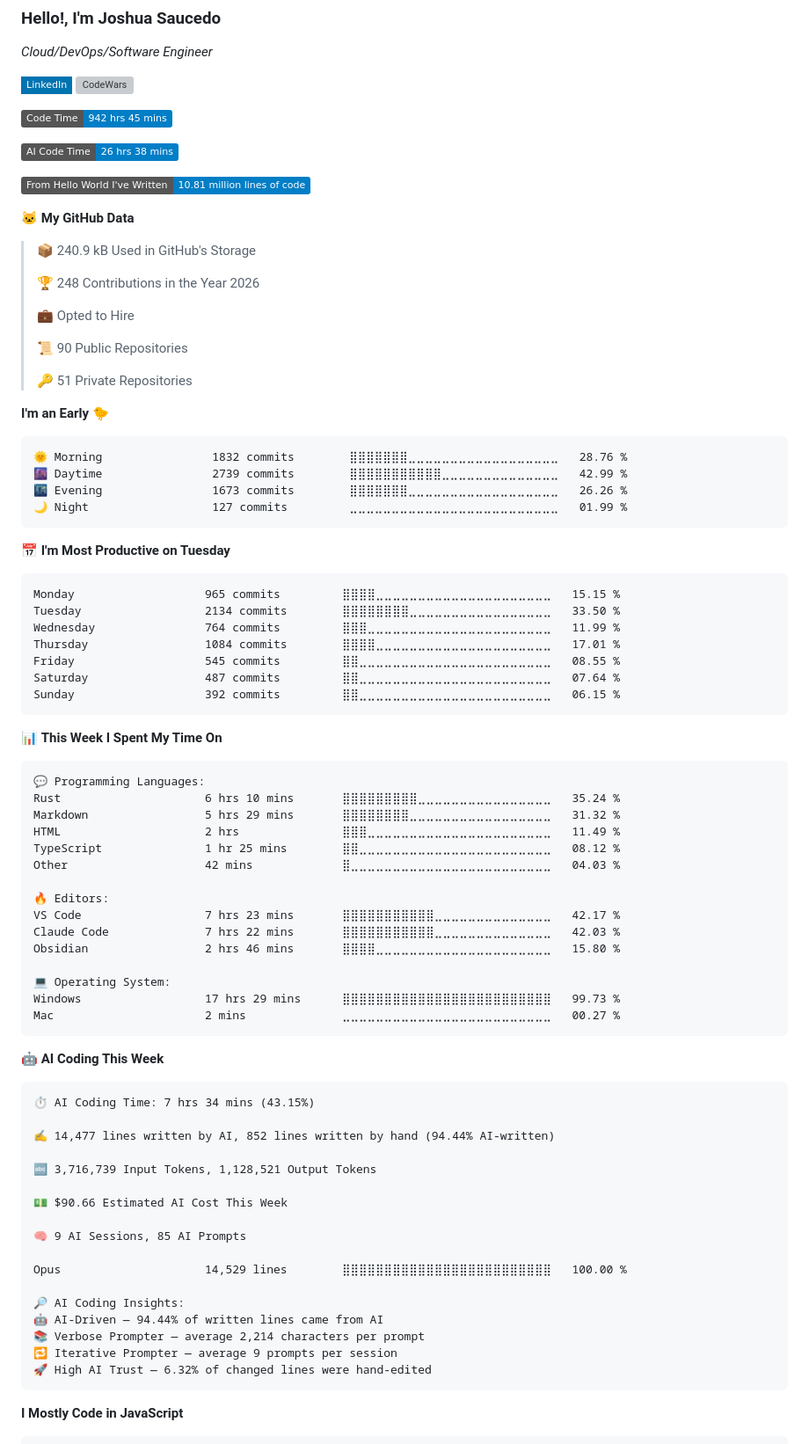
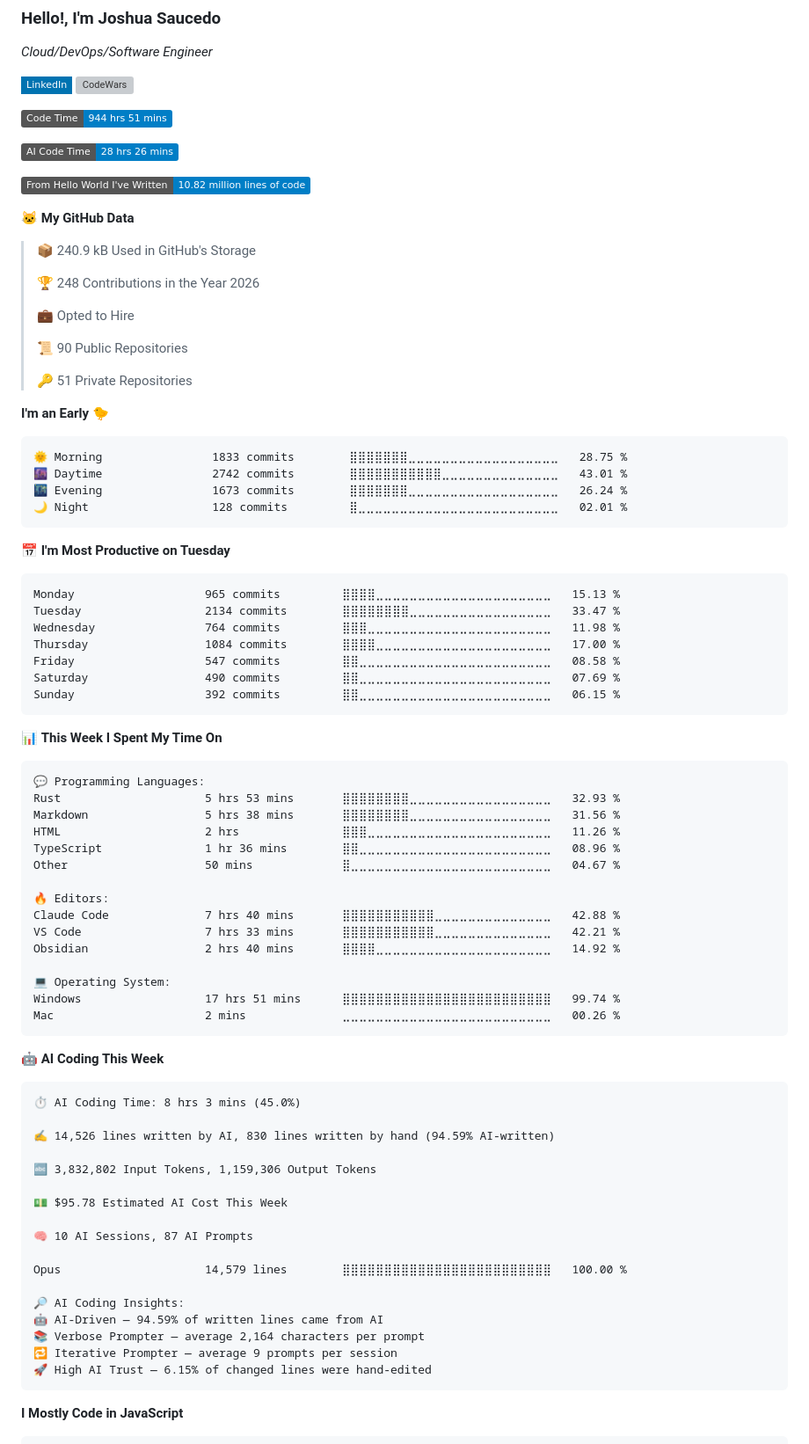
Before and after one commit to joshuansu0897/joshuansu0897, a Markdown page: README.md, the part around one of its changes. Shown at 88% size. Rendered like a GitHub page; badges without logos; grey boxes are pictures that could not be loaded.

Commit message:
Updated with Dev Metrics

````diff
--- a/README.md
+++ b/README.md
@@ -5,11 +5,11 @@
 [![CodeWars](https://www.codewars.com/users/joshuansu0897/badges/micro)](https://www.codewars.com/users/joshuansu0897)
 
 <!--START_SECTION:waka-->
-![Code Time](http://img.shields.io/badge/Code%20Time-942%20hrs%2045%20mins-blue?style=flat)
+![Code Time](http://img.shields.io/badge/Code%20Time-944%20hrs%2051%20mins-blue?style=flat)
 
-![AI Code Time](http://img.shields.io/badge/AI%20Code%20Time-26%20hrs%2038%20mins-blue?style=flat)
+![AI Code Time](http://img.shields.io/badge/AI%20Code%20Time-28%20hrs%2026%20mins-blue?style=flat)
 
-![Lines of code](https://img.shields.io/badge/From%20Hello%20World%20I%27ve%20Written-10.81%20million%20lines%20of%20code-blue?style=flat)
+![Lines of code](https://img.shields.io/badge/From%20Hello%20World%20I%27ve%20Written-10.82%20million%20lines%20of%20code-blue?style=flat)
 
 **🐱 My GitHub Data**
 
@@ -26,20 +26,20 @@
 **I'm an Early 🐤**
 
 ```text
-🌞 Morning                1832 commits        ⣿⣿⣿⣿⣿⣿⣿⣀⣀⣀⣀⣀⣀⣀⣀⣀⣀⣀⣀⣀⣀⣀⣀⣀⣀   28.76 %
-🌆 Daytime                2739 commits        ⣿⣿⣿⣿⣿⣿⣿⣿⣿⣿⣿⣀⣀⣀⣀⣀⣀⣀⣀⣀⣀⣀⣀⣀⣀   42.99 %
-🌃 Evening                1673 commits        ⣿⣿⣿⣿⣿⣿⣿⣀⣀⣀⣀⣀⣀⣀⣀⣀⣀⣀⣀⣀⣀⣀⣀⣀⣀   26.26 %
-🌙 Night                  127 commits         ⣀⣀⣀⣀⣀⣀⣀⣀⣀⣀⣀⣀⣀⣀⣀⣀⣀⣀⣀⣀⣀⣀⣀⣀⣀   01.99 %
+🌞 Morning                1833 commits        ⣿⣿⣿⣿⣿⣿⣿⣀⣀⣀⣀⣀⣀⣀⣀⣀⣀⣀⣀⣀⣀⣀⣀⣀⣀   28.75 %
+🌆 Daytime                2742 commits        ⣿⣿⣿⣿⣿⣿⣿⣿⣿⣿⣿⣀⣀⣀⣀⣀⣀⣀⣀⣀⣀⣀⣀⣀⣀   43.01 %
+🌃 Evening                1673 commits        ⣿⣿⣿⣿⣿⣿⣿⣀⣀⣀⣀⣀⣀⣀⣀⣀⣀⣀⣀⣀⣀⣀⣀⣀⣀   26.24 %
+🌙 Night                  128 commits         ⣿⣀⣀⣀⣀⣀⣀⣀⣀⣀⣀⣀⣀⣀⣀⣀⣀⣀⣀⣀⣀⣀⣀⣀⣀   02.01 %
 ```
 📅 **I'm Most Productive on Tuesday**
 
 ```text
-Monday                   965 commits         ⣿⣿⣿⣿⣀⣀⣀⣀⣀⣀⣀⣀⣀⣀⣀⣀⣀⣀⣀⣀⣀⣀⣀⣀⣀   15.15 %
-Tuesday                  2134 commits        ⣿⣿⣿⣿⣿⣿⣿⣿⣀⣀⣀⣀⣀⣀⣀⣀⣀⣀⣀⣀⣀⣀⣀⣀⣀   33.50 %
-Wednesday                764 commits         ⣿⣿⣿⣀⣀⣀⣀⣀⣀⣀⣀⣀⣀⣀⣀⣀⣀⣀⣀⣀⣀⣀⣀⣀⣀   11.99 %
-Thursday                 1084 commits        ⣿⣿⣿⣿⣀⣀⣀⣀⣀⣀⣀⣀⣀⣀⣀⣀⣀⣀⣀⣀⣀⣀⣀⣀⣀   17.01 %
-Friday                   545 commits         ⣿⣿⣀⣀⣀⣀⣀⣀⣀⣀⣀⣀⣀⣀⣀⣀⣀⣀⣀⣀⣀⣀⣀⣀⣀   08.55 %
-Saturday                 487 commits         ⣿⣿⣀⣀⣀⣀⣀⣀⣀⣀⣀⣀⣀⣀⣀⣀⣀⣀⣀⣀⣀⣀⣀⣀⣀   07.64 %
+Monday                   965 commits         ⣿⣿⣿⣿⣀⣀⣀⣀⣀⣀⣀⣀⣀⣀⣀⣀⣀⣀⣀⣀⣀⣀⣀⣀⣀   15.13 %
+Tuesday                  2134 commits        ⣿⣿⣿⣿⣿⣿⣿⣿⣀⣀⣀⣀⣀⣀⣀⣀⣀⣀⣀⣀⣀⣀⣀⣀⣀   33.47 %
+Wednesday                764 commits         ⣿⣿⣿⣀⣀⣀⣀⣀⣀⣀⣀⣀⣀⣀⣀⣀⣀⣀⣀⣀⣀⣀⣀⣀⣀   11.98 %
+Thursday                 1084 commits        ⣿⣿⣿⣿⣀⣀⣀⣀⣀⣀⣀⣀⣀⣀⣀⣀⣀⣀⣀⣀⣀⣀⣀⣀⣀   17.00 %
+Friday                   547 commits         ⣿⣿⣀⣀⣀⣀⣀⣀⣀⣀⣀⣀⣀⣀⣀⣀⣀⣀⣀⣀⣀⣀⣀⣀⣀   08.58 %
+Saturday                 490 commits         ⣿⣿⣀⣀⣀⣀⣀⣀⣀⣀⣀⣀⣀⣀⣀⣀⣀⣀⣀⣀⣀⣀⣀⣀⣀   07.69 %
 Sunday                   392 commits         ⣿⣿⣀⣀⣀⣀⣀⣀⣀⣀⣀⣀⣀⣀⣀⣀⣀⣀⣀⣀⣀⣀⣀⣀⣀   06.15 %
 ```
 
@@ -48,42 +48,42 @@ Sunday                   392 commits         ⣿⣿⣀⣀⣀⣀⣀⣀⣀⣀⣀
 
 ```text
 💬 Programming Languages:
-Rust                     6 hrs 10 mins       ⣿⣿⣿⣿⣿⣿⣿⣿⣿⣀⣀⣀⣀⣀⣀⣀⣀⣀⣀⣀⣀⣀⣀⣀⣀   35.24 %
-Markdown                 5 hrs 29 mins       ⣿⣿⣿⣿⣿⣿⣿⣿⣀⣀⣀⣀⣀⣀⣀⣀⣀⣀⣀⣀⣀⣀⣀⣀⣀   31.32 %
-HTML                     2 hrs               ⣿⣿⣿⣀⣀⣀⣀⣀⣀⣀⣀⣀⣀⣀⣀⣀⣀⣀⣀⣀⣀⣀⣀⣀⣀   11.49 %
-TypeScript               1 hr 25 mins        ⣿⣿⣀⣀⣀⣀⣀⣀⣀⣀⣀⣀⣀⣀⣀⣀⣀⣀⣀⣀⣀⣀⣀⣀⣀   08.12 %
-Other                    42 mins             ⣿⣀⣀⣀⣀⣀⣀⣀⣀⣀⣀⣀⣀⣀⣀⣀⣀⣀⣀⣀⣀⣀⣀⣀⣀   04.03 %
+Rust                     5 hrs 53 mins       ⣿⣿⣿⣿⣿⣿⣿⣿⣀⣀⣀⣀⣀⣀⣀⣀⣀⣀⣀⣀⣀⣀⣀⣀⣀   32.93 %
+Markdown                 5 hrs 38 mins       ⣿⣿⣿⣿⣿⣿⣿⣿⣀⣀⣀⣀⣀⣀⣀⣀⣀⣀⣀⣀⣀⣀⣀⣀⣀   31.56 %
+HTML                     2 hrs               ⣿⣿⣿⣀⣀⣀⣀⣀⣀⣀⣀⣀⣀⣀⣀⣀⣀⣀⣀⣀⣀⣀⣀⣀⣀   11.26 %
+TypeScript               1 hr 36 mins        ⣿⣿⣀⣀⣀⣀⣀⣀⣀⣀⣀⣀⣀⣀⣀⣀⣀⣀⣀⣀⣀⣀⣀⣀⣀   08.96 %
+Other                    50 mins             ⣿⣀⣀⣀⣀⣀⣀⣀⣀⣀⣀⣀⣀⣀⣀⣀⣀⣀⣀⣀⣀⣀⣀⣀⣀   04.67 %
 
 🔥 Editors:
-VS Code                  7 hrs 23 mins       ⣿⣿⣿⣿⣿⣿⣿⣿⣿⣿⣿⣀⣀⣀⣀⣀⣀⣀⣀⣀⣀⣀⣀⣀⣀   42.17 %
-Claude Code              7 hrs 22 mins       ⣿⣿⣿⣿⣿⣿⣿⣿⣿⣿⣿⣀⣀⣀⣀⣀⣀⣀⣀⣀⣀⣀⣀⣀⣀   42.03 %
-Obsidian                 2 hrs 46 mins       ⣿⣿⣿⣿⣀⣀⣀⣀⣀⣀⣀⣀⣀⣀⣀⣀⣀⣀⣀⣀⣀⣀⣀⣀⣀   15.80 %
+Claude Code              7 hrs 40 mins       ⣿⣿⣿⣿⣿⣿⣿⣿⣿⣿⣿⣀⣀⣀⣀⣀⣀⣀⣀⣀⣀⣀⣀⣀⣀   42.88 %
+VS Code                  7 hrs 33 mins       ⣿⣿⣿⣿⣿⣿⣿⣿⣿⣿⣿⣀⣀⣀⣀⣀⣀⣀⣀⣀⣀⣀⣀⣀⣀   42.21 %
+Obsidian                 2 hrs 40 mins       ⣿⣿⣿⣿⣀⣀⣀⣀⣀⣀⣀⣀⣀⣀⣀⣀⣀⣀⣀⣀⣀⣀⣀⣀⣀   14.92 %
 
 💻 Operating System:
-Windows                  17 hrs 29 mins      ⣿⣿⣿⣿⣿⣿⣿⣿⣿⣿⣿⣿⣿⣿⣿⣿⣿⣿⣿⣿⣿⣿⣿⣿⣿   99.73 %
-Mac                      2 mins              ⣀⣀⣀⣀⣀⣀⣀⣀⣀⣀⣀⣀⣀⣀⣀⣀⣀⣀⣀⣀⣀⣀⣀⣀⣀   00.27 %
+Windows                  17 hrs 51 mins      ⣿⣿⣿⣿⣿⣿⣿⣿⣿⣿⣿⣿⣿⣿⣿⣿⣿⣿⣿⣿⣿⣿⣿⣿⣿   99.74 %
+Mac                      2 mins              ⣀⣀⣀⣀⣀⣀⣀⣀⣀⣀⣀⣀⣀⣀⣀⣀⣀⣀⣀⣀⣀⣀⣀⣀⣀   00.26 %
 ```
 
 🤖 **AI Coding This Week**
 
 ```text
-⏱ AI Coding Time: 7 hrs 34 mins (43.15%)
+⏱ AI Coding Time: 8 hrs 3 mins (45.0%)
 
-✍️ 14,477 lines written by AI, 852 lines written by hand (94.44% AI-written)
+✍️ 14,526 lines written by AI, 830 lines written by hand (94.59% AI-written)
 
-🔤 3,716,739 Input Tokens, 1,128,521 Output Tokens
+🔤 3,832,802 Input Tokens, 1,159,306 Output Tokens
 
-💵 $90.66 Estimated AI Cost This Week
+💵 $95.78 Estimated AI Cost This Week
 
-🧠 9 AI Sessions, 85 AI Prompts
+🧠 10 AI Sessions, 87 AI Prompts
 
-Opus                     14,529 lines        ⣿⣿⣿⣿⣿⣿⣿⣿⣿⣿⣿⣿⣿⣿⣿⣿⣿⣿⣿⣿⣿⣿⣿⣿⣿   100.00 %
+Opus                     14,579 lines        ⣿⣿⣿⣿⣿⣿⣿⣿⣿⣿⣿⣿⣿⣿⣿⣿⣿⣿⣿⣿⣿⣿⣿⣿⣿   100.00 %
 
 🔎 AI Coding Insights:
-🤖 AI-Driven — 94.44% of written lines came from AI
-📚 Verbose Prompter — average 2,214 characters per prompt
+🤖 AI-Driven — 94.59% of written lines came from AI
+📚 Verbose Prompter — average 2,164 characters per prompt
 🔁 Iterative Prompter — average 9 prompts per session
-🚀 High AI Trust — 6.32% of changed lines were hand-edited
+🚀 High AI Trust — 6.15% of changed lines were hand-edited
 ```
 
 **I Mostly Code in JavaScript**
````
Also changed, not shown: other parts of README.md (+1 -1 lines), assets/bar_graph.png.
